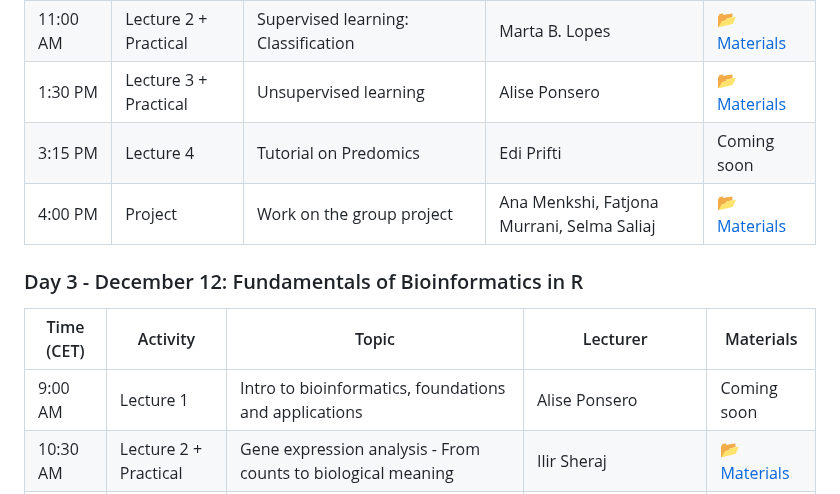
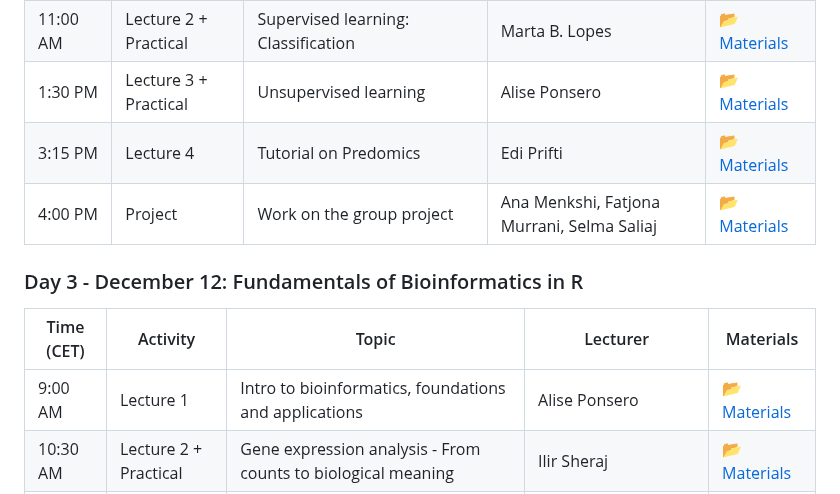
Before and after one commit to BioDataAnalysisLab/BioData-Training-School-2025, a Markdown page: README.md, the part around the change. Drawn GitHub-style.

```diff
--- a/README.md
+++ b/README.md
@@ -27,14 +27,14 @@ For more information about this training school follow this [link](https://sites
 | 9:00 AM | Lecture 1 + Practical | Intro to ML, Supervised learning (Regression) | Alise Ponsero | [📂 Materials](./Day2_Regression) |
 | 11:00 AM | Lecture 2 + Practical | Supervised learning: Classification | Marta B. Lopes | [📂 Materials](./Day2_Classification) |
 | 1:30 PM | Lecture 3 + Practical | Unsupervised learning | Alise Ponsero | [📂 Materials](./Day2_Clustering) |
-| 3:15 PM | Lecture 4 | Tutorial on Predomics | Edi Prifti | Coming soon |
+| 3:15 PM | Lecture 4 | Tutorial on Predomics | Edi Prifti | [📂 Materials](./Day2_Predomics) |
 | 4:00 PM | Project | Work on the group project | Ana Menkshi, Fatjona Murrani, Selma Saliaj | [📂 Materials](./DataChallenge)|
 
 ### Day 3 - December 12: Fundamentals of Bioinformatics in R
 
 | Time (CET) | Activity | Topic | Lecturer | Materials |
 |------------|----------|-------|----------|-----------|
-| 9:00 AM | Lecture 1 | Intro to bioinformatics, foundations and applications | Alise Ponsero | Coming soon |
+| 9:00 AM | Lecture 1 | Intro to bioinformatics, foundations and applications | Alise Ponsero | [📂 Materials](./Day3_Introbioinformatics) |
 | 10:30 AM | Lecture 2 + Practical | Gene expression analysis - From counts to biological meaning | Ilir Sheraj | [📂 Materials](./Day3-Bioinformatics) |
 | 1:00 PM | Lecture 3 + Practical | Gene set enrichment analysis - Decoding biological pathways and networks | Ilir Sheraj | [📂 Materials](./Day3-Bioinformatics) |
 | 2:30 PM | Lecture 4 | Tutorial: Single cell data analysis in R | Gesmira Molla | [📂 Materials](./Day3_Singlecell) |
```
